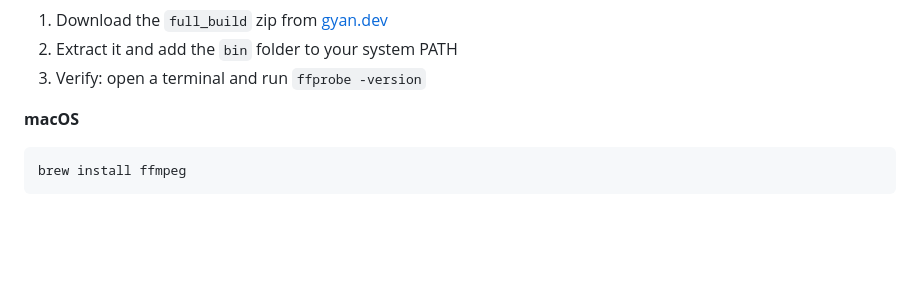
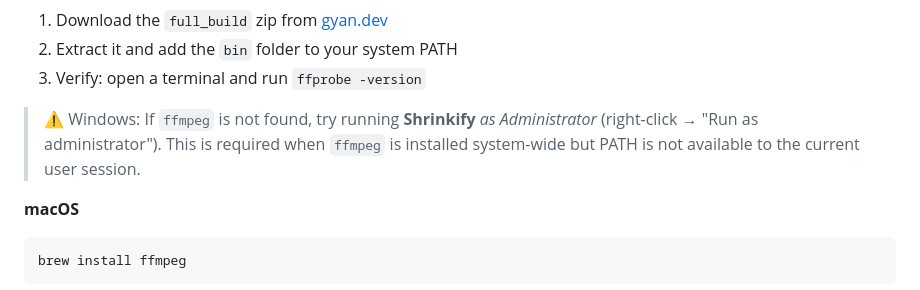
Before and after one commit to nazimcanislam/shrinkify, a Markdown page: README.md, the part around the change. Rendered like a GitHub page; blank space fills up the shorter version.

```diff
--- a/README.md
+++ b/README.md
@@ -96,6 +96,8 @@ ffprobe -version
 1. Download the `full_build` zip from [gyan.dev](https://www.gyan.dev/ffmpeg/builds/)
 2. Extract it and add the `bin` folder to your system PATH
 3. Verify: open a terminal and run `ffprobe -version`
+
+> ⚠️ Windows: If `ffmpeg` is not found, try running **Shrinkify** *as Administrator* (right-click → "Run as administrator"). This is required when `ffmpeg` is installed system-wide but PATH is not available to the current user session.
 
 **macOS**
 
```
Also changed, not shown: README.tr.md (+2 -0 lines).
